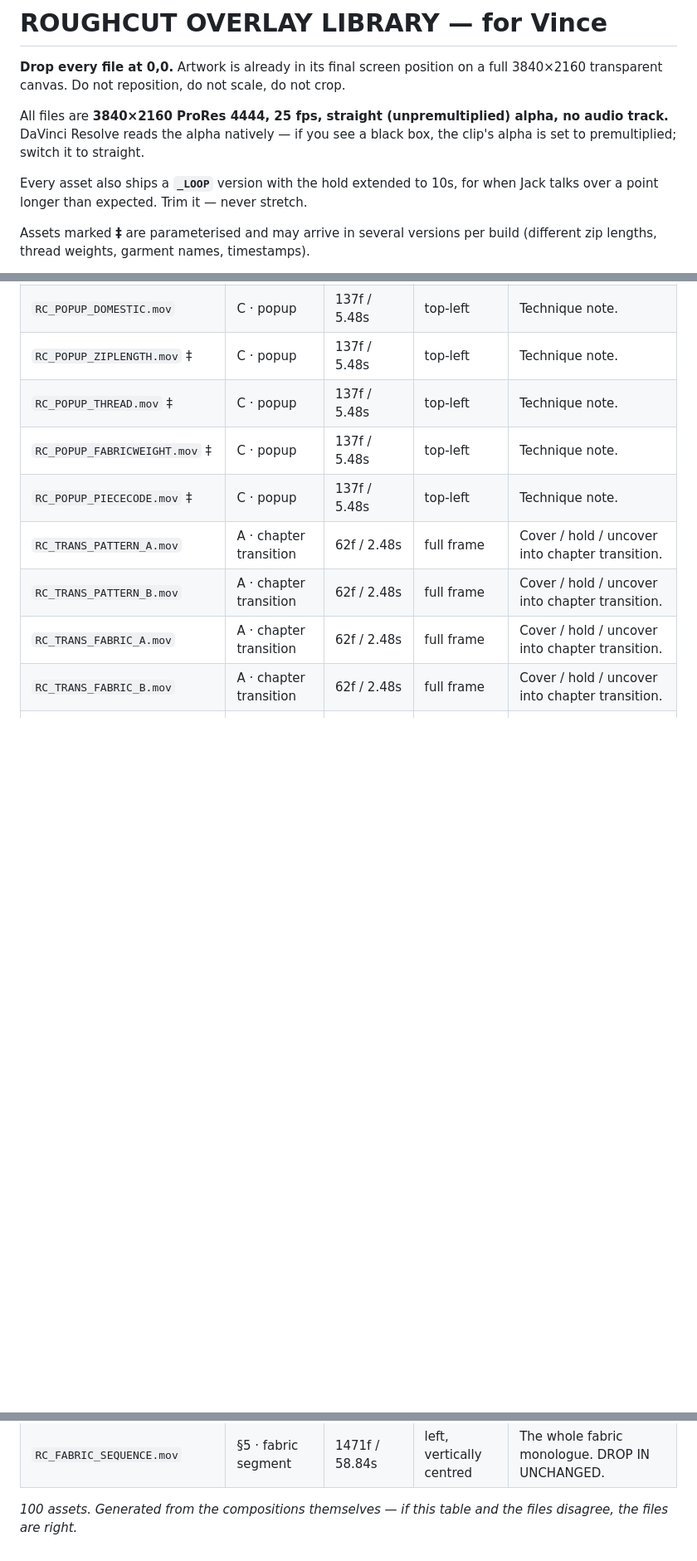
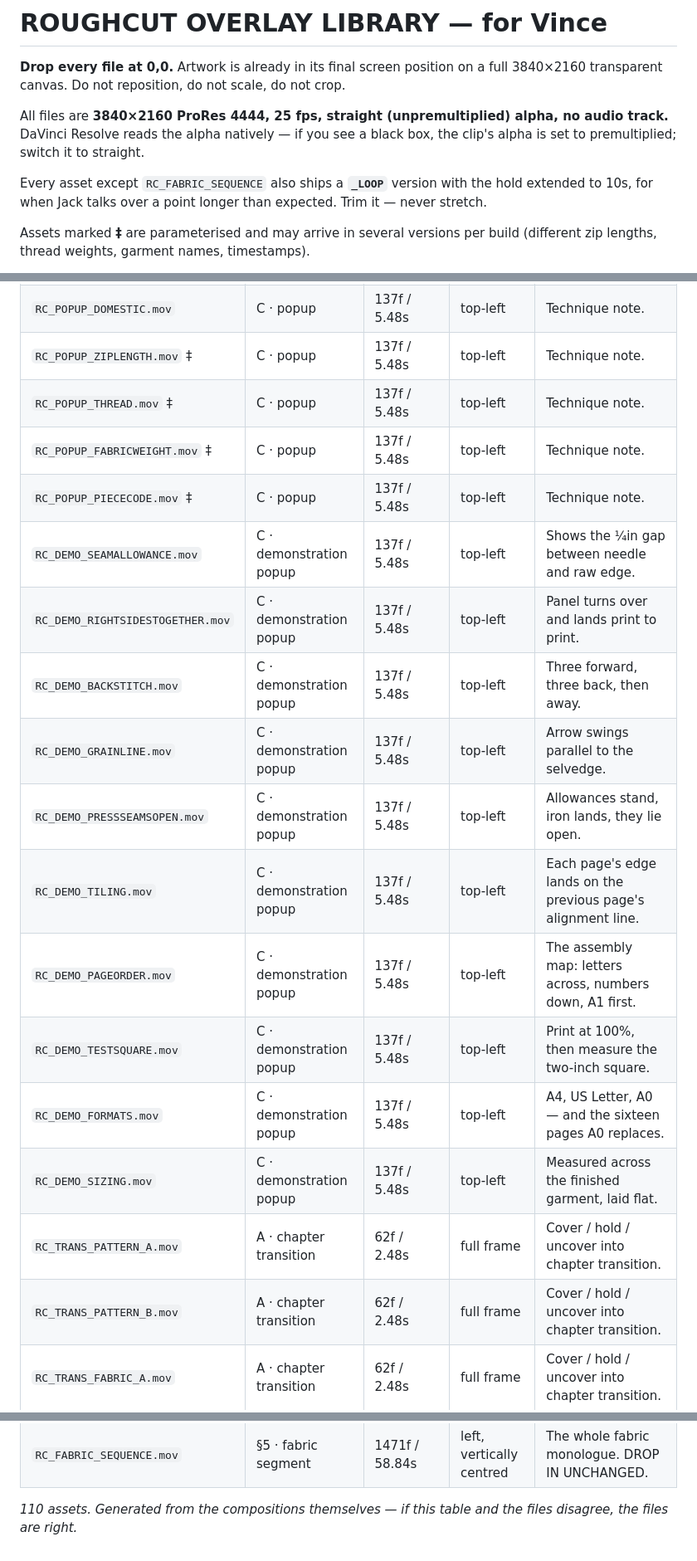
Before and after one commit to roughcut123/Roughcut-Assets, a Markdown page: overlays/out/README_VINCE.md, 3 parts joined by grey strips. Shown at 83% size. Drawn GitHub-style; blank space fills up the shorter version.

Commit message:
Regenerate Vince's lookup table with the demonstration popups
Ten new rows: the five universal techniques and the five pattern-literacy
beats. The table is derived from the compositions Remotion reports, so it
cannot drift from the code — this is just it catching up with what was built.

Co-Authored-By: Claude Opus 5 <noreply@anthropic.com>
Claude-Session: https://claude.ai/code/session_01Xf1wse7CpfXLLcropSapqk

```diff
--- a/overlays/out/README_VINCE.md
+++ b/overlays/out/README_VINCE.md
@@ -7,8 +7,9 @@ All files are **3840×2160 ProRes 4444, 25 fps, straight (unpremultiplied)
 alpha, no audio track.** DaVinci Resolve reads the alpha natively — if you see a
 black box, the clip's alpha is set to premultiplied; switch it to straight.
 
-Every asset also ships a **`_LOOP`** version with the hold extended to 10s, for
-when Jack talks over a point longer than expected. Trim it — never stretch.
+Every asset except `RC_FABRIC_SEQUENCE` also ships a **`_LOOP`** version with
+the hold extended to 10s, for when Jack talks over a point longer than
+expected. Trim it — never stretch.
 
 Assets marked **‡** are parameterised and may arrive in several versions per
 build (different zip lengths, thread weights, garment names, timestamps).
@@ -53,6 +54,16 @@ Transitions cover the frame across their middle. Put your cut under the hold.
 | `RC_POPUP_THREAD.mov` ‡ | C · popup | 137f / 5.48s | top-left | Technique note. |
 | `RC_POPUP_FABRICWEIGHT.mov` ‡ | C · popup | 137f / 5.48s | top-left | Technique note. |
 | `RC_POPUP_PIECECODE.mov` ‡ | C · popup | 137f / 5.48s | top-left | Technique note. |
+| `RC_DEMO_SEAMALLOWANCE.mov` | C · demonstration popup | 137f / 5.48s | top-left | Shows the ¼in gap between needle and raw edge. |
+| `RC_DEMO_RIGHTSIDESTOGETHER.mov` | C · demonstration popup | 137f / 5.48s | top-left | Panel turns over and lands print to print. |
+| `RC_DEMO_BACKSTITCH.mov` | C · demonstration popup | 137f / 5.48s | top-left | Three forward, three back, then away. |
+| `RC_DEMO_GRAINLINE.mov` | C · demonstration popup | 137f / 5.48s | top-left | Arrow swings parallel to the selvedge. |
+| `RC_DEMO_PRESSSEAMSOPEN.mov` | C · demonstration popup | 137f / 5.48s | top-left | Allowances stand, iron lands, they lie open. |
+| `RC_DEMO_TILING.mov` | C · demonstration popup | 137f / 5.48s | top-left | Each page's edge lands on the previous page's alignment line. |
+| `RC_DEMO_PAGEORDER.mov` | C · demonstration popup | 137f / 5.48s | top-left | The assembly map: letters across, numbers down, A1 first. |
+| `RC_DEMO_TESTSQUARE.mov` | C · demonstration popup | 137f / 5.48s | top-left | Print at 100%, then measure the two-inch square. |
+| `RC_DEMO_FORMATS.mov` | C · demonstration popup | 137f / 5.48s | top-left | A4, US Letter, A0 — and the sixteen pages A0 replaces. |
+| `RC_DEMO_SIZING.mov` | C · demonstration popup | 137f / 5.48s | top-left | Measured across the finished garment, laid flat. |
 | `RC_TRANS_PATTERN_A.mov` | A · chapter transition | 62f / 2.48s | full frame | Cover / hold / uncover into  chapter transition. |
 | `RC_TRANS_PATTERN_B.mov` | A · chapter transition | 62f / 2.48s | full frame | Cover / hold / uncover into  chapter transition. |
 | `RC_TRANS_FABRIC_A.mov` | A · chapter transition | 62f / 2.48s | full frame | Cover / hold / uncover into  chapter transition. |
@@ -122,5 +133,5 @@ Transitions cover the frame across their middle. Put your cut under the hold.
 | `RC_REVEAL_LOWER.mov` ‡ | G · final reveal | 170f / 6.80s | centre / lower-left | Slim strip for try-on B-roll: pattern name and price. |
 | `RC_FABRIC_SEQUENCE.mov` | §5 · fabric segment | 1471f / 58.84s | left, vertically centred | The whole fabric monologue. DROP IN UNCHANGED. |
 
-_100 assets. Generated from the compositions themselves — if this
+_110 assets. Generated from the compositions themselves — if this
 table and the files disagree, the files are right._
```
